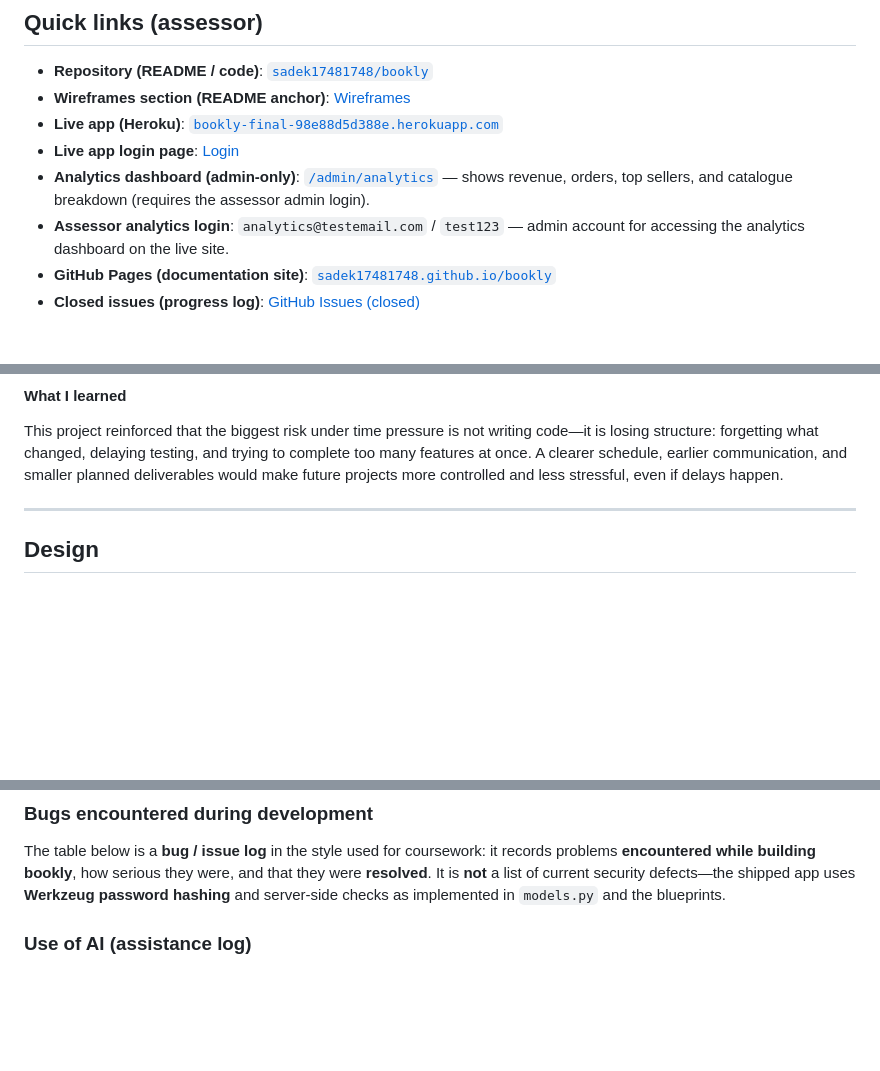
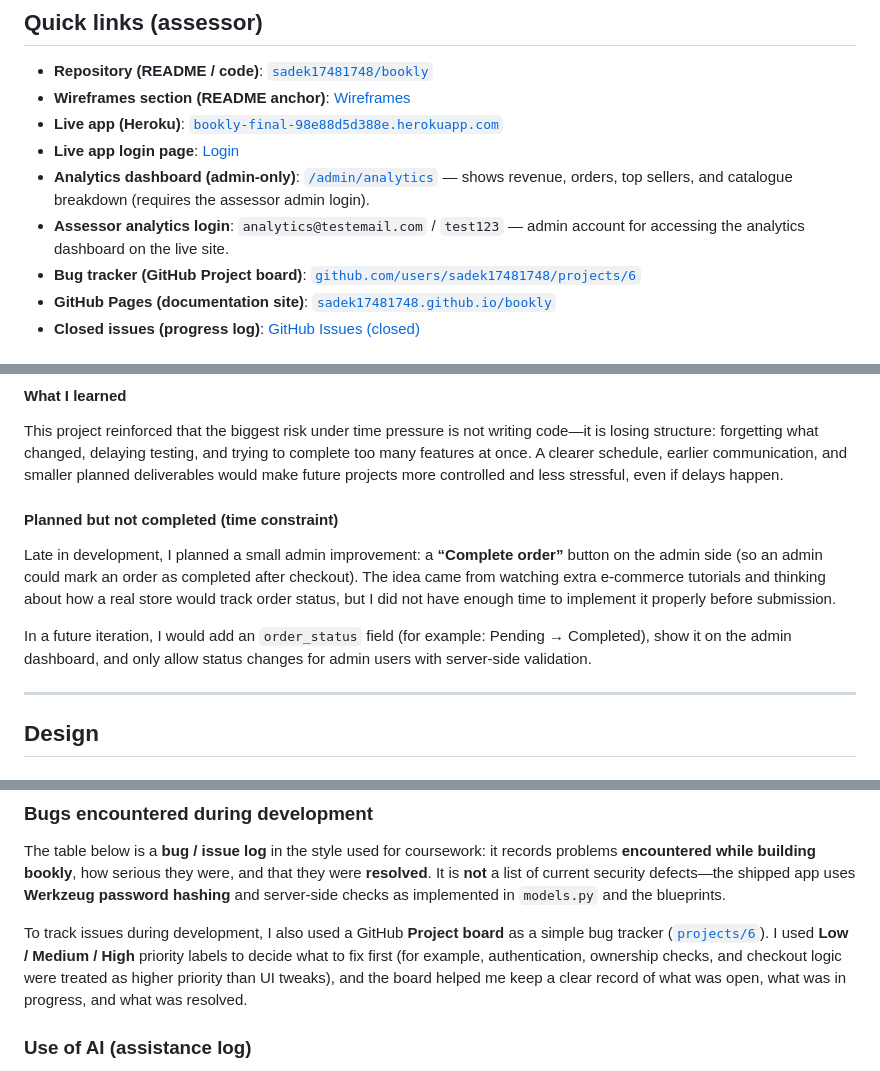
Before and after one commit to sadek17481748/bookly, a Markdown page: README.md, 3 parts joined by grey strips. Rendered like a GitHub page; blank space fills up the shorter version.

```diff
--- a/README.md
+++ b/README.md
@@ -62,6 +62,7 @@ The site shows a realistic “small business” workflow:
 - **Live app login page**: [Login](https://bookly-final-98e88d5d388e.herokuapp.com/login)
 - **Analytics dashboard (admin-only)**: [`/admin/analytics`](https://bookly-final-98e88d5d388e.herokuapp.com/admin/analytics) — shows revenue, orders, top sellers, and catalogue breakdown (requires the assessor admin login).
 - **Assessor analytics login**: `analytics@testemail.com` / `test123` — admin account for accessing the analytics dashboard on the live site.
+- **Bug tracker (GitHub Project board)**: [`github.com/users/sadek17481748/projects/6`](https://github.com/users/sadek17481748/projects/6)
 - **GitHub Pages (documentation site)**: [`sadek17481748.github.io/bookly`](https://sadek17481748.github.io/bookly/)
 - **Closed issues (progress log)**: [GitHub Issues (closed)](https://github.com/sadek17481748/bookly/issues?q=is%3Aissue%20state%3Aclosed)
 
@@ -319,6 +411,12 @@ In future projects, to manage my time and communication better, I would take the
 #### What I learned
 
 This project reinforced that the biggest risk under time pressure is not writing code—it is losing structure: forgetting what changed, delaying testing, and trying to complete too many features at once. A clearer schedule, earlier communication, and smaller planned deliverables would make future projects more controlled and less stressful, even if delays happen.
+
+#### Planned but not completed (time constraint)
+
+Late in development, I planned a small admin improvement: a **“Complete order”** button on the admin side (so an admin could mark an order as completed after checkout). The idea came from watching extra e-commerce tutorials and thinking about how a real store would track order status, but I did not have enough time to implement it properly before submission.
+
+In a future iteration, I would add an `order_status` field (for example: Pending → Completed), show it on the admin dashboard, and only allow status changes for admin users with server-side validation.
 
 ---
 
@@ -869,6 +988,8 @@ The rows below match the automated tests in `tests/` (reproducible with `pytest
 ### Bugs encountered during development
 
 The table below is a **bug / issue log** in the style used for coursework: it records problems **encountered while building bookly**, how serious they were, and that they were **resolved**. It is **not** a list of current security defects—the shipped app uses **Werkzeug password hashing** and server-side checks as implemented in `models.py` and the blueprints.
+
+To track issues during development, I also used a GitHub **Project board** as a simple bug tracker ([`projects/6`](https://github.com/users/sadek17481748/projects/6)). I used **Low / Medium / High** priority labels to decide what to fix first (for example, authentication, ownership checks, and checkout logic were treated as higher priority than UI tweaks), and the board helped me keep a clear record of what was open, what was in progress, and what was resolved.
 
 ### Use of AI (assistance log)
 
```
Also changed, not shown: other parts of README.md (+112 -0 lines).
